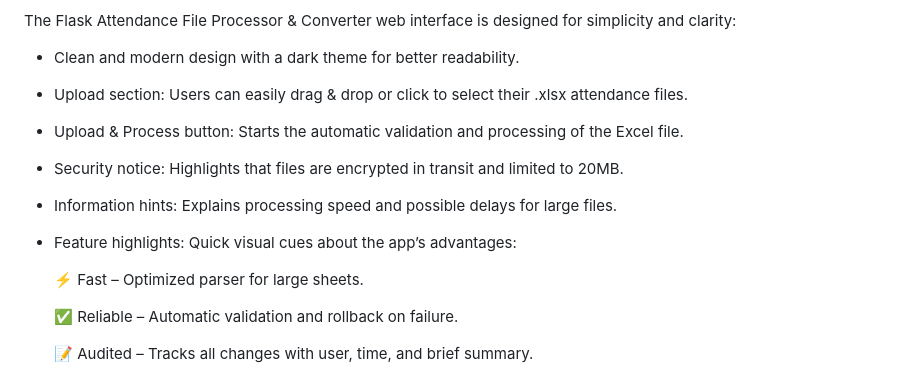
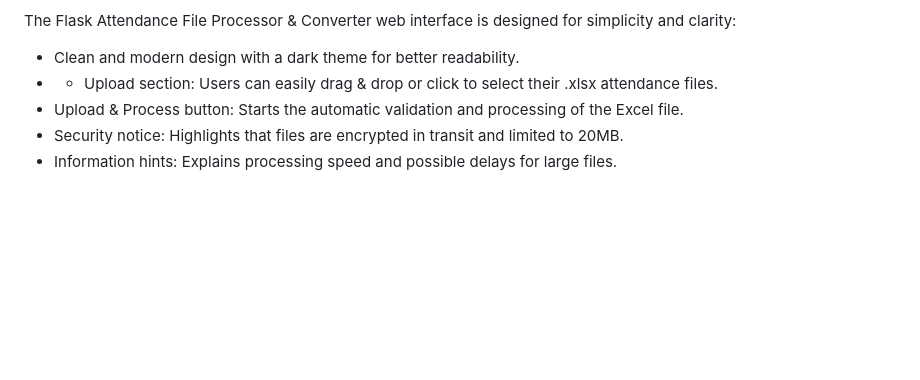
Before and after one commit to kudaliyanagethanuja/Attendance-Excel-Updater, a Markdown page: README.md, the part around the change. Drawn GitHub-style; blank space fills up the shorter version.

```diff
--- a/README.md
+++ b/README.md
@@ -76,17 +76,12 @@ This Flask project solves the problem by:
 The Flask Attendance File Processor & Converter web interface is designed for simplicity and clarity:
 
 - Clean and modern design with a dark theme for better readability.
-- Upload section: Users can easily drag & drop or click to select their .xlsx attendance files.
+- - Upload section: Users can easily drag & drop or click to select their .xlsx attendance files.
 - Upload & Process button: Starts the automatic validation and processing of the Excel file.
 - Security notice: Highlights that files are encrypted in transit and limited to 20MB.
 - Information hints: Explains processing speed and possible delays for large files.
-- Feature highlights: Quick visual cues about the app’s advantages:
 
-  ⚡ Fast – Optimized parser for large sheets.
 
-  ✅ Reliable – Automatic validation and rollback on failure.
-
-  📝 Audited – Tracks all changes with user, time, and brief summary.
 
 
 ![Web UI](.github/images/app_ui.png)
```
